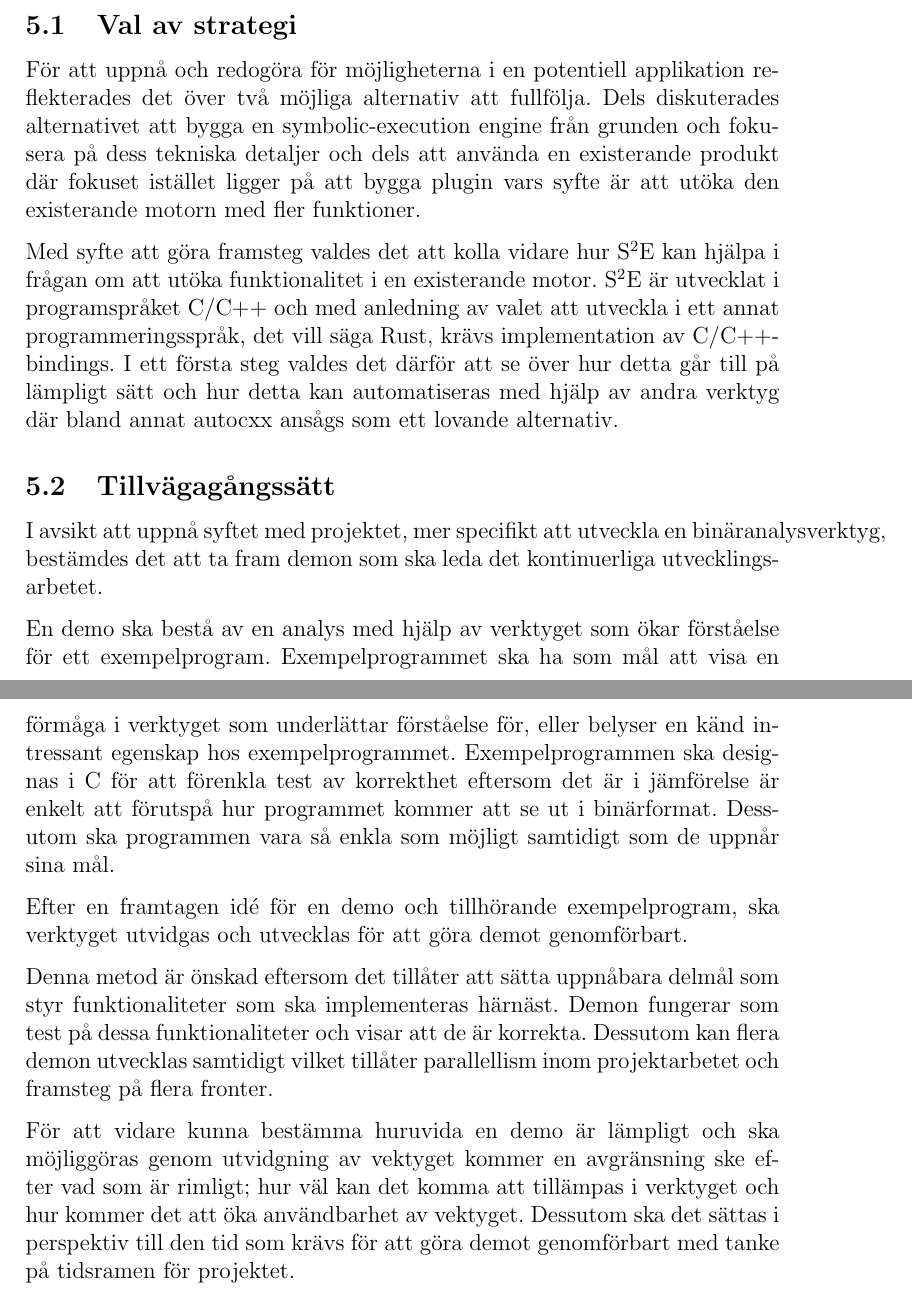
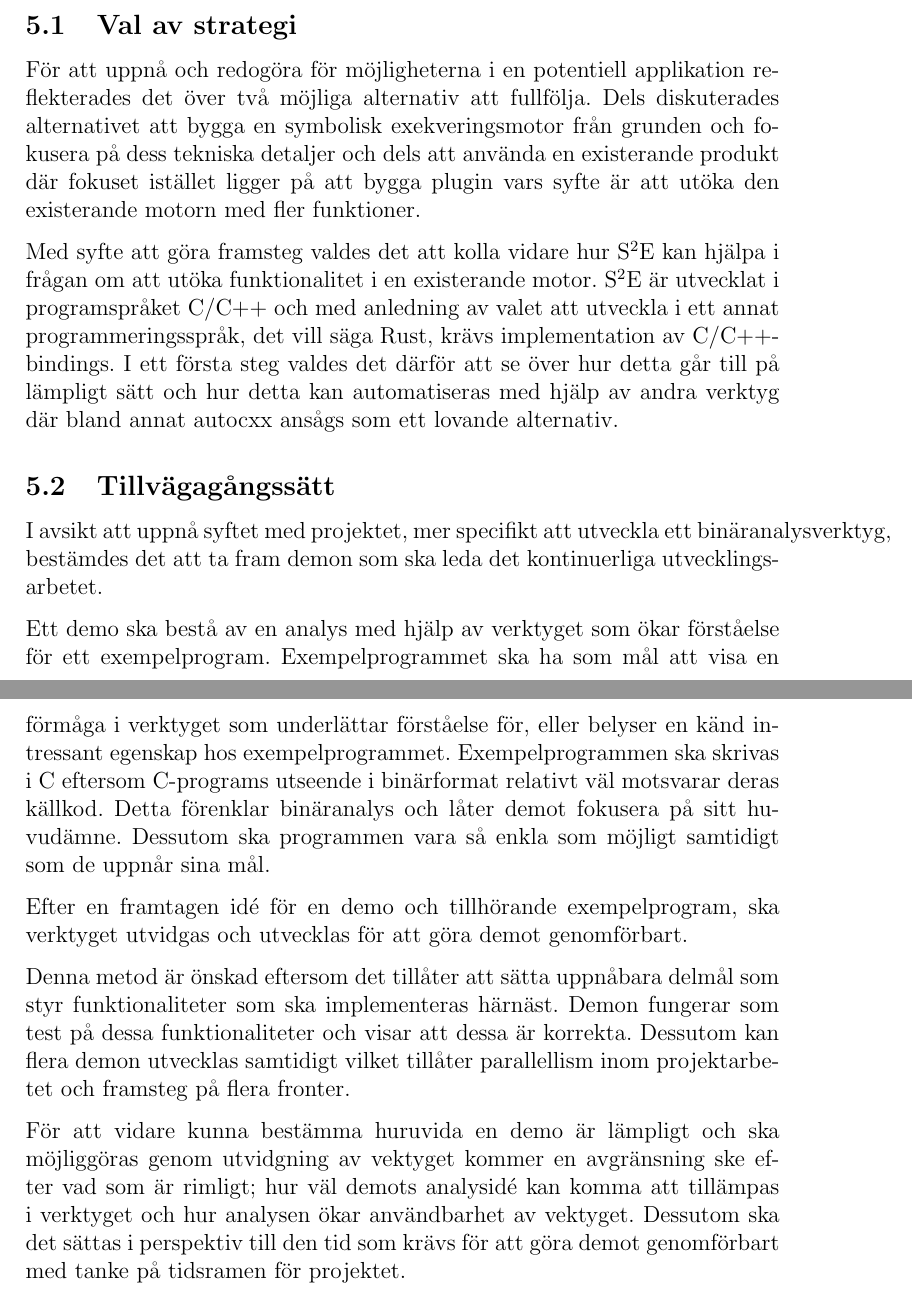
Before and after one commit to lokegustafsson/amba, a LaTeX document (doc/project-plan/main.tex, which reads doc/project-plan/5_metod.tex): two parts of pages 10 and 11 of 15, joined at a grey line, cut so that both start at the same text. Compiled offline with pdfLaTeX.

Commit message:
project-plan/method: some changes

```diff
--- a/doc/project-plan/5_metod.tex
+++ b/doc/project-plan/5_metod.tex
@@ -1,10 +1,11 @@
 \subsection{Val av strategi}
-För att uppnå och redogöra för möjligheterna i en
-potentiell applikation reflekterades det över två möjliga alternativ att
-fullfölja. Dels diskuterades alternativet att bygga en symbolic-execution engine
-från grunden och fokusera på dess tekniska detaljer och dels att använda en
-existerande produkt där fokuset istället ligger på att bygga plugin vars syfte
-är att utöka den existerande motorn med fler funktioner.
+
+För att uppnå och redogöra för möjligheterna i en potentiell applikation
+reflekterades det över två möjliga alternativ att fullfölja. Dels diskuterades
+alternativet att bygga en symbolisk exekveringsmotor från grunden och fokusera
+på dess tekniska detaljer och dels att använda en existerande produkt där
+fokuset istället ligger på att bygga plugin vars syfte är att utöka den
+existerande motorn med fler funktioner.
 
 Med syfte att göra framsteg valdes det att kolla vidare hur \stoe\ kan hjälpa i
 frågan om att utöka funktionalitet i en existerande motor. \stoe\ är utvecklat
@@ -15,31 +16,31 @@ på lämpligt sätt och hur detta kan automatiseras med hjälp av andra verktyg
 där bland annat autocxx ansågs som ett lovande alternativ.
 
 \subsection{Tillvägagångssätt}
-I avsikt att uppnå syftet med projektet, mer specifikt att utveckla en
+I avsikt att uppnå syftet med projektet, mer specifikt att utveckla ett
 binäranalysverktyg, bestämdes det att ta fram demon som ska leda det
 kontinuerliga utvecklingsarbetet.
 
-En demo ska bestå av en analys med hjälp av verktyget som ökar förståelse för
+Ett demo ska bestå av en analys med hjälp av verktyget som ökar förståelse för
 ett exempelprogram. Exempelprogrammet ska ha som mål att visa en förmåga i
 verktyget som underlättar förståelse för, eller belyser en känd intressant
-egenskap hos exempelprogrammet. Exempelprogrammen ska designas i C för att
-förenkla test av korrekthet eftersom det är i jämförelse är enkelt att förutspå
-hur programmet kommer att se ut i binärformat. Dessutom ska programmen vara så
-enkla som möjligt samtidigt som de uppnår sina mål.
+egenskap hos exempelprogrammet. Exempelprogrammen ska skrivas i C eftersom
+C-programs utseende i binärformat relativt väl motsvarar deras källkod. Detta
+förenklar binäranalys och låter demot fokusera på sitt huvudämne. Dessutom ska
+programmen vara så enkla som möjligt samtidigt som de uppnår sina mål.
 
 Efter en framtagen id\'e för en demo och tillhörande exempelprogram, ska
 verktyget utvidgas och utvecklas för att göra demot genomförbart.
 
 Denna metod är önskad eftersom det tillåter att sätta uppnåbara delmål som styr
-funktionaliteter som ska implementeras härnäst. Demon fungerar som test på
-dessa funktionaliteter och visar att de är korrekta. Dessutom kan flera demon
+funktionaliteter som ska implementeras härnäst. Demon fungerar som test på dessa
+funktionaliteter och visar att dessa är korrekta. Dessutom kan flera demon
 utvecklas samtidigt vilket tillåter parallellism inom projektarbetet och
 framsteg på flera fronter.
 
 För att vidare kunna bestämma huruvida en demo är lämpligt och ska möjliggöras
-genom utvidgning av vektyget kommer en avgränsning ske efter vad som är
-rimligt; hur väl kan det komma att tillämpas i verktyget och hur kommer det att
-öka användbarhet av vektyget. Dessutom ska det sättas i perspektiv till den tid
+genom utvidgning av vektyget kommer en avgränsning ske efter vad som är rimligt;
+hur väl demots analysidé kan komma att tillämpas i verktyget och hur analysen
+ökar användbarhet av vektyget. Dessutom ska det sättas i perspektiv till den tid
 som krävs för att göra demot genomförbart med tanke på tidsramen för projektet.
 
 I ett senare och/eller parallellt steg ska ett grafiskt användargränssnitt
```
